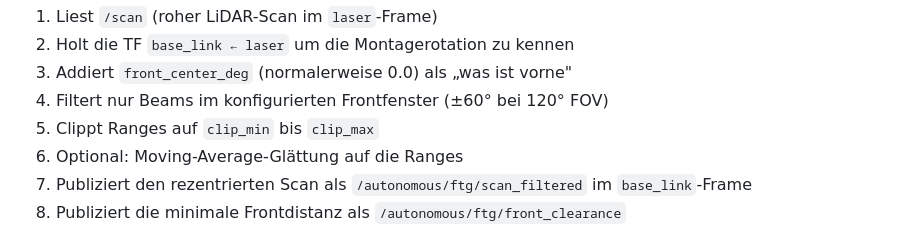
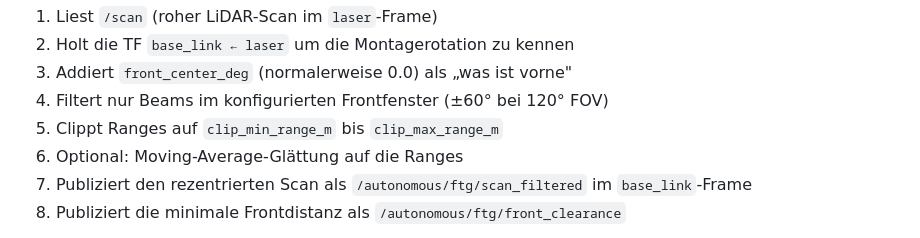
Before and after one commit to OmarMElalami/ftg_mxck, a Markdown page: README.md, the part around the change. GitHub-like rendering.

Commit message:
Update README.md
Co-authored-by: Copilot <175728472+Copilot@users.noreply.github.com>

```diff
--- a/README.md
+++ b/README.md
@@ -110,7 +110,7 @@ für das MXCarkit (MXCK) – ein Jetson-basiertes autonomes Modellfahrzeug.
 2. Holt die TF `base_link ← laser` um die Montagerotation zu kennen
 3. Addiert `front_center_deg` (normalerweise 0.0) als „was ist vorne"
 4. Filtert nur Beams im konfigurierten Frontfenster (±60° bei 120° FOV)
-5. Clippt Ranges auf `clip_min` bis `clip_max`
+5. Clippt Ranges auf `clip_min_range_m` bis `clip_max_range_m`
 6. Optional: Moving-Average-Glättung auf die Ranges
 7. Publiziert den rezentrierten Scan als `/autonomous/ftg/scan_filtered` im `base_link`-Frame
 8. Publiziert die minimale Frontdistanz als `/autonomous/ftg/front_clearance`
```
